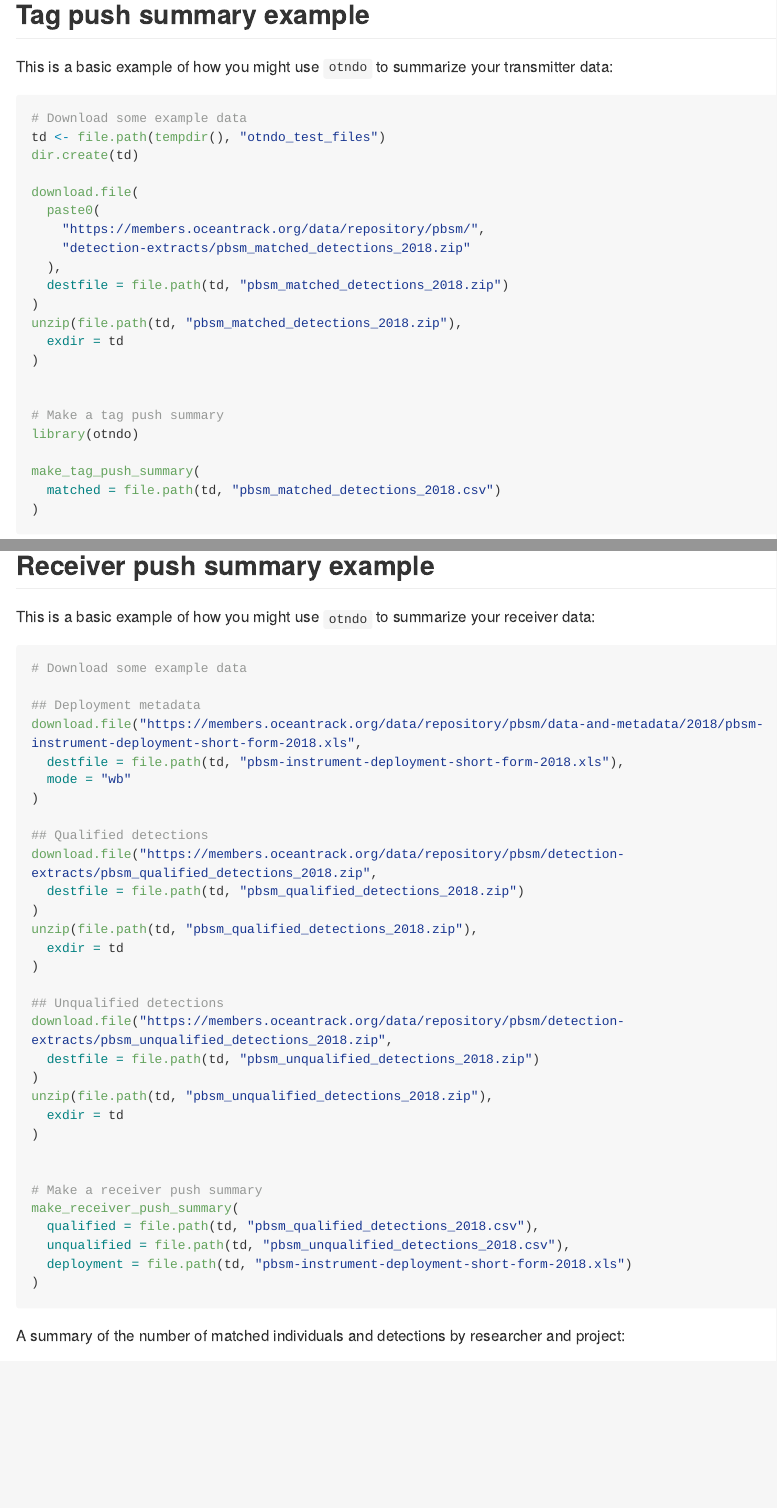
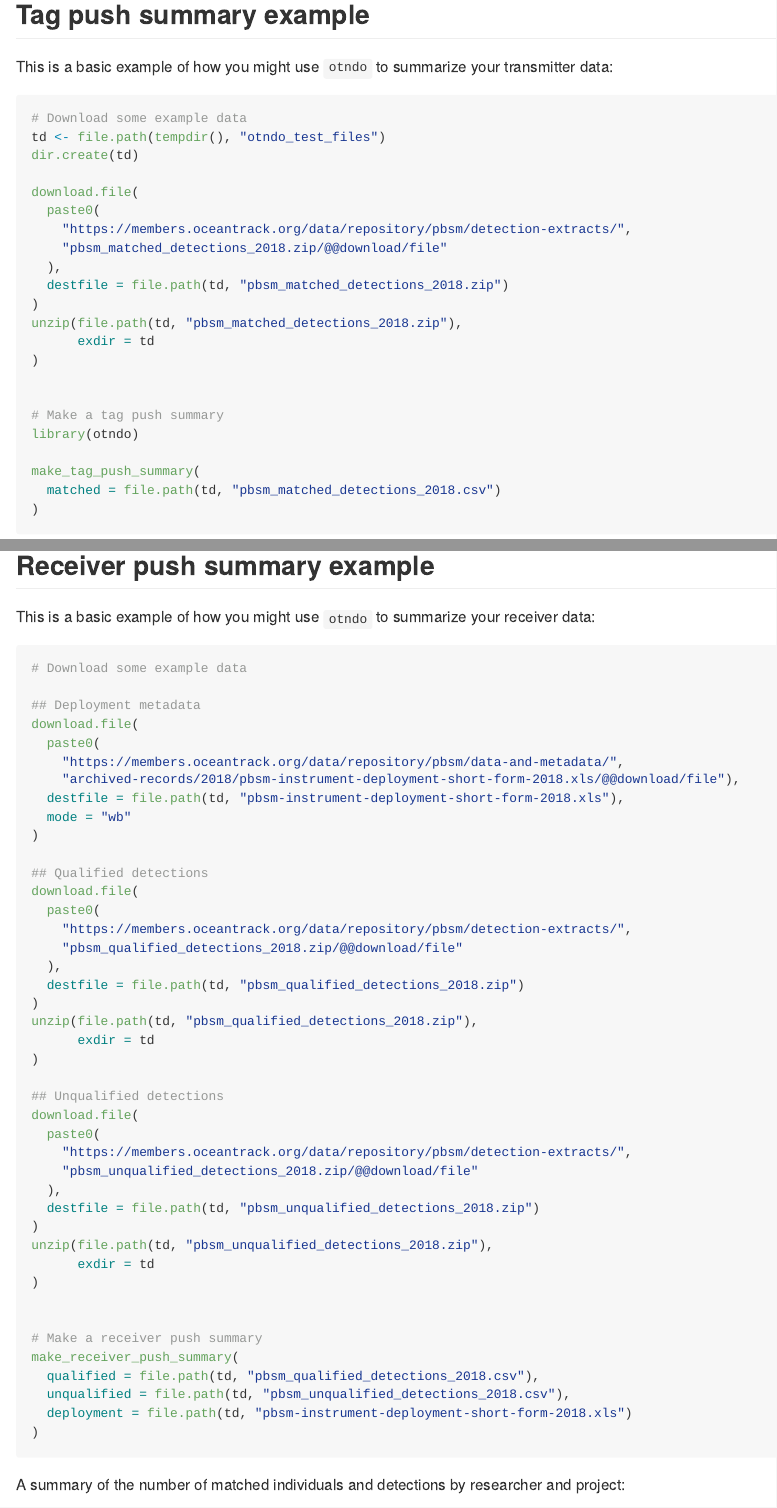
Before and after one commit to mhpob/otndo, an R Markdown document (README.Rmd): the page in a window 1100 px wide, from 790 px down, and a second part further down, joined at a grey line. Rendered offline with R 4.5, knitr and Pandoc, with nearby package versions; long lines of code are wrapped; badge pictures from the web are left out.

Commit message:
Correct download links post OTN website shift.

```diff
--- a/README.Rmd
+++ b/README.Rmd
@@ -64,13 +64,13 @@ dir.create(td)
 
 download.file(
   paste0(
-    "https://members.oceantrack.org/data/repository/pbsm/",
-    "detection-extracts/pbsm_matched_detections_2018.zip"
+    "https://members.oceantrack.org/data/repository/pbsm/detection-extracts/",
+    "pbsm_matched_detections_2018.zip/@@download/file"
   ),
   destfile = file.path(td, "pbsm_matched_detections_2018.zip")
 )
 unzip(file.path(td, "pbsm_matched_detections_2018.zip"),
-  exdir = td
+      exdir = td
 )
 
 
@@ -112,25 +112,36 @@ This is a basic example of how you might use `otndo` to summarize your receiver
 # Download some example data
 
 ## Deployment metadata
-download.file("https://members.oceantrack.org/data/repository/pbsm/data-and-metadata/2018/pbsm-instrument-deployment-short-form-2018.xls",
+download.file(
+  paste0(
+    "https://members.oceantrack.org/data/repository/pbsm/data-and-metadata/",
+    "archived-records/2018/pbsm-instrument-deployment-short-form-2018.xls/@@download/file"),
   destfile = file.path(td, "pbsm-instrument-deployment-short-form-2018.xls"),
   mode = "wb"
 )
 
 ## Qualified detections
-download.file("https://members.oceantrack.org/data/repository/pbsm/detection-extracts/pbsm_qualified_detections_2018.zip",
+download.file(
+  paste0(
+    "https://members.oceantrack.org/data/repository/pbsm/detection-extracts/",
+    "pbsm_qualified_detections_2018.zip/@@download/file"
+  ),
   destfile = file.path(td, "pbsm_qualified_detections_2018.zip")
 )
 unzip(file.path(td, "pbsm_qualified_detections_2018.zip"),
-  exdir = td
+      exdir = td
 )
 
 ## Unqualified detections
-download.file("https://members.oceantrack.org/data/repository/pbsm/detection-extracts/pbsm_unqualified_detections_2018.zip",
+download.file(
+  paste0(
+    "https://members.oceantrack.org/data/repository/pbsm/detection-extracts/",
+    "pbsm_unqualified_detections_2018.zip/@@download/file"
+  ),
   destfile = file.path(td, "pbsm_unqualified_detections_2018.zip")
 )
 unzip(file.path(td, "pbsm_unqualified_detections_2018.zip"),
-  exdir = td
+      exdir = td
 )
 
 
```
Also changed, not shown: R/make_receiver_push_summary.R (+2 -1 lines), R/make_tag_push_summary.R (+1 -1 lines), R/remaining_transmitters.R (+1 -1 lines), R/station_table.R (+1 -1 lines), R/temporal_distribution.R (+1 -1 lines), README.md, 4 other files.
